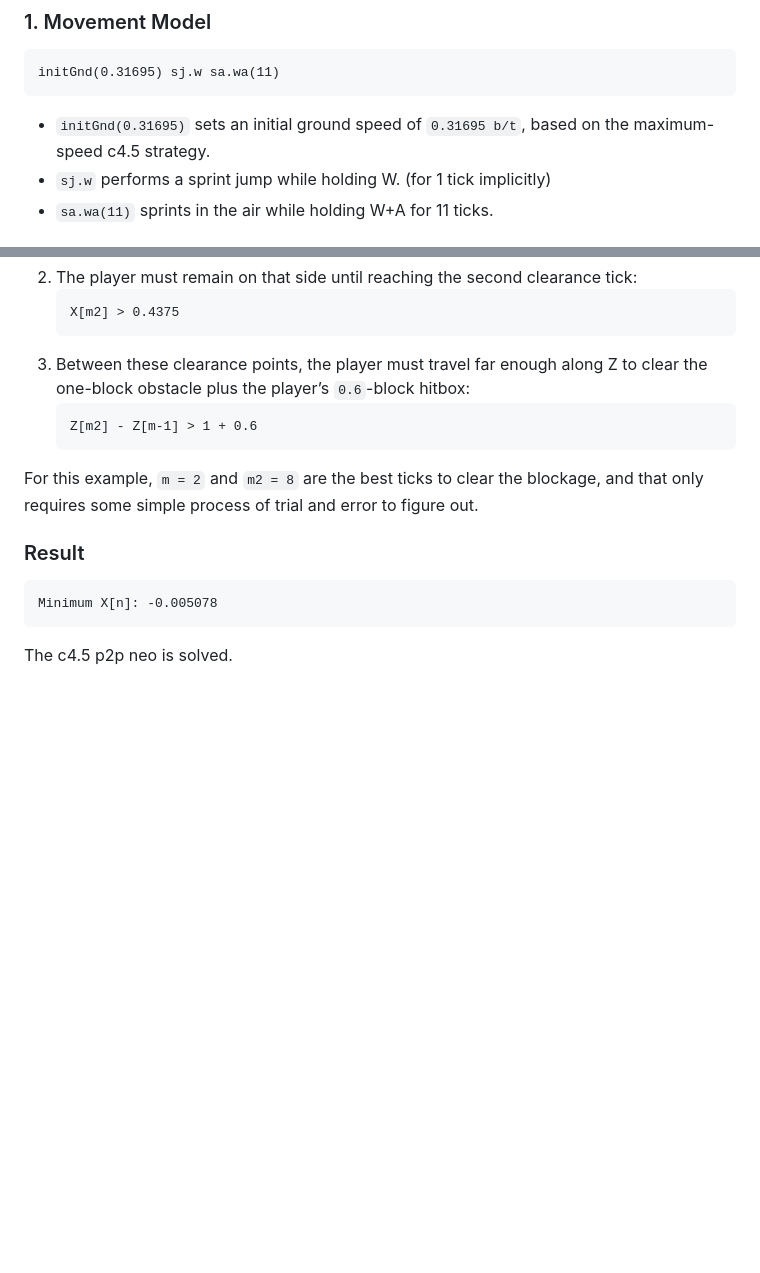
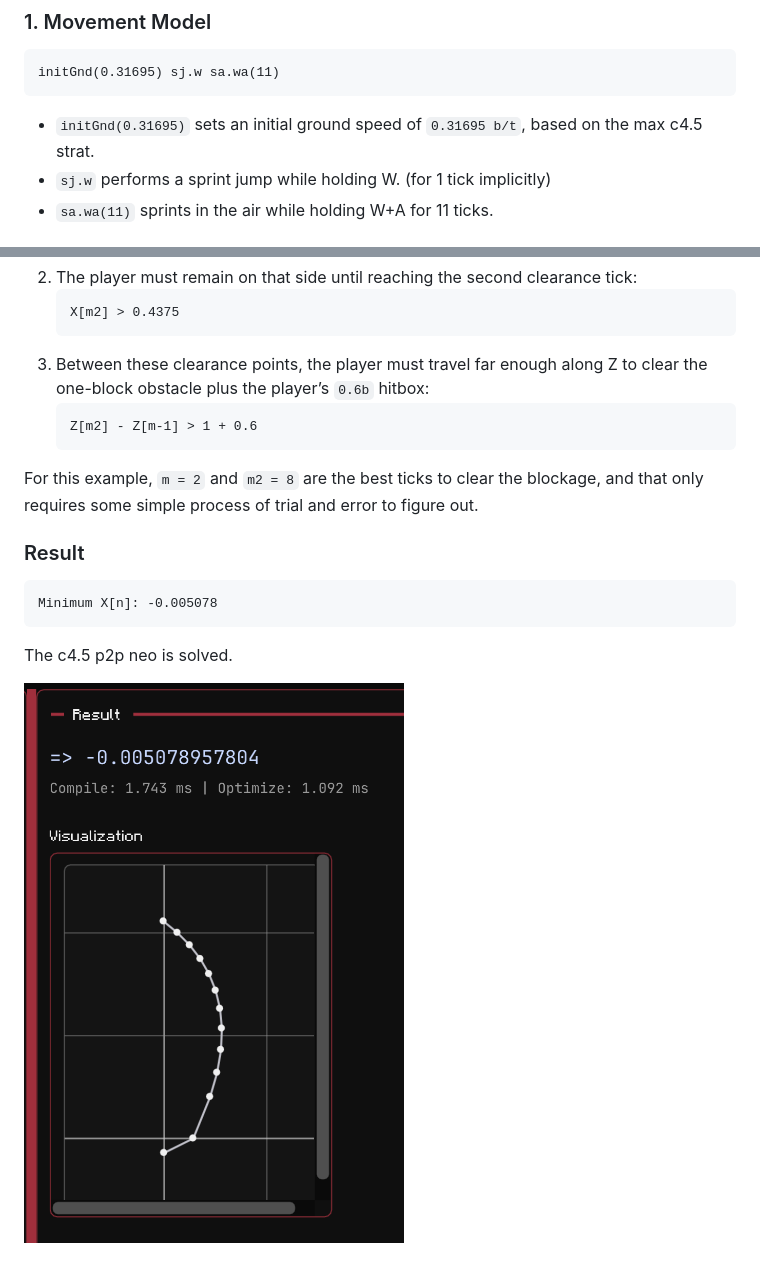
Before and after one commit to Curryocity/Sheepram, a Markdown page: P2P.md, 2 parts joined by grey strips. GitHub-like rendering; pictures changed too: readmeResource/p2pResult.png (added); blank space fills up the shorter version.

Commit message:
A picture of solved p2p

````diff
--- a/P2P.md
+++ b/P2P.md
@@ -7,7 +7,7 @@
 ```text
 initGnd(0.31695) sj.w sa.wa(11)
 ```
-- `initGnd(0.31695)` sets an initial ground speed of `0.31695 b/t`, based on the maximum-speed c4.5 strategy.
+- `initGnd(0.31695)` sets an initial ground speed of `0.31695 b/t`, based on the max c4.5 strat.
 - `sj.w` performs a sprint jump while holding W. (for 1 tick implicitly)
 - `sa.wa(11)` sprints in the air while holding W+A for 11 ticks.
 
@@ -37,7 +37,7 @@ Simply minimizing X would make the player face left and move as quickly as possi
    ```text
    X[m2] > 0.4375
    ```
-3. Between these clearance points, the player must travel far enough along Z to clear the one-block obstacle plus the player’s `0.6`-block hitbox:
+3. Between these clearance points, the player must travel far enough along Z to clear the one-block obstacle plus the player’s `0.6b` hitbox:
    ```text
    Z[m2] - Z[m-1] > 1 + 0.6
    ```
@@ -48,3 +48,5 @@ For this example, `m = 2` and `m2 = 8` are the best ticks to clear the blockage,
 Minimum X[n]: -0.005078
 ```
 The c4.5 p2p neo is solved.
+
+![p2pSolved](readmeResource/p2pResult.png)
````
